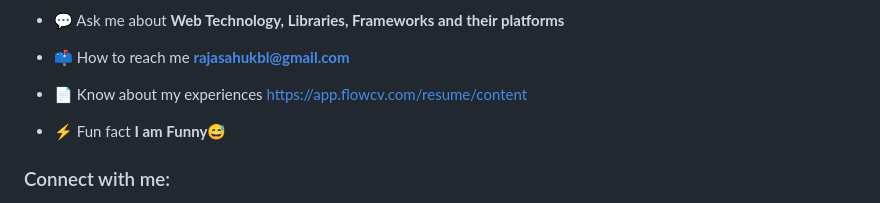
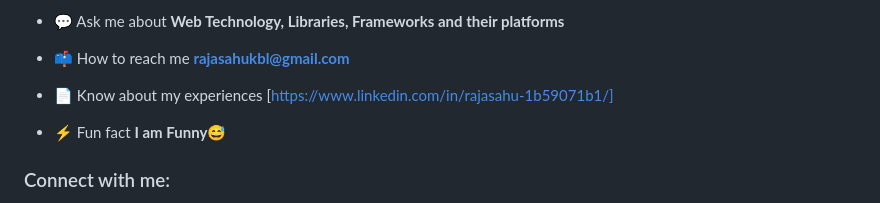
Before and after one commit to rajasahu07/rajasahu07, a Markdown page: README.md, the part around the change. GitHub-like rendering.

```diff
--- a/README.md
+++ b/README.md
@@ -15,7 +15,7 @@
 
 - 📫 How to reach me **rajasahukbl@gmail.com**
 
-- 📄 Know about my experiences [https://app.flowcv.com/resume/content](https://app.flowcv.com/resume/content)
+- 📄 Know about my experiences [https://www.linkedin.com/in/rajasahu-1b59071b1/]
 
 - ⚡ Fun fact **I am Funny😅**
 
```
